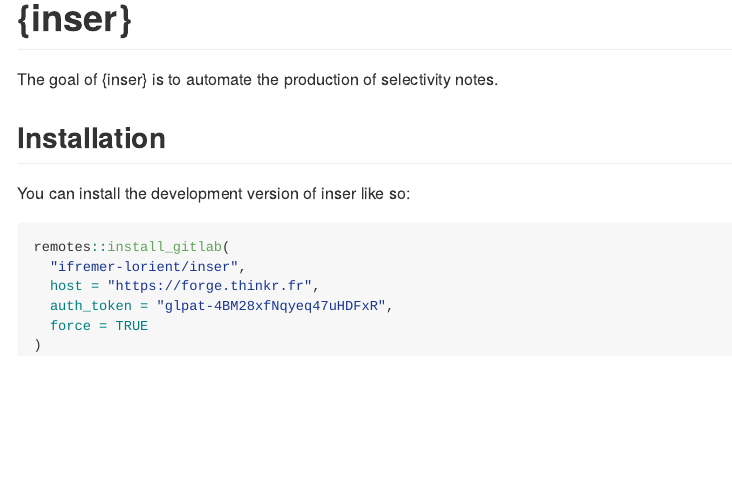
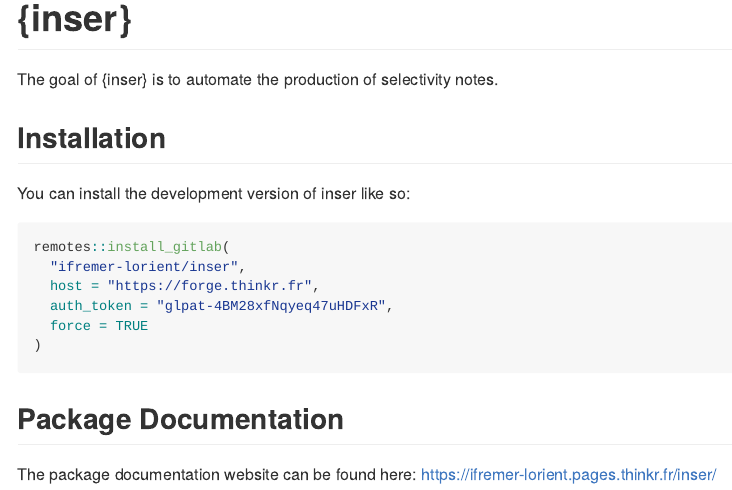
Before and after one commit to mariemorfin/inser, an R Markdown document (README.Rmd): the page in a window 1100 px wide, from its top. The pictures show the output file README.md that the author committed with the source, drawn offline in the style of GitHub.

Commit message:
doc: Add pkgdown link in README
- Point to the package doc website in the README

````diff
--- a/README.Rmd
+++ b/README.Rmd
@@ -32,3 +32,7 @@ remotes::install_gitlab(
   force = TRUE
 )
 ```
+
+## Package Documentation
+
+The package documentation website can be found here: https://ifremer-lorient.pages.thinkr.fr/inser/
````
Also changed, not shown: README.md.
